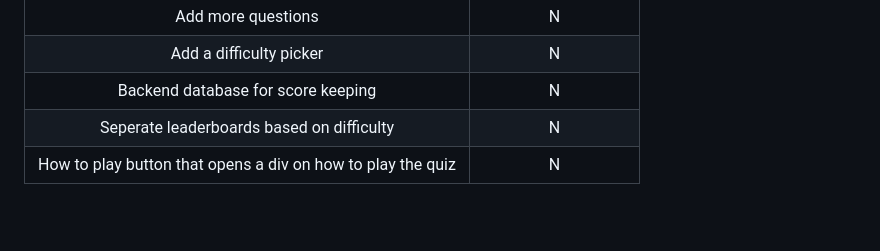
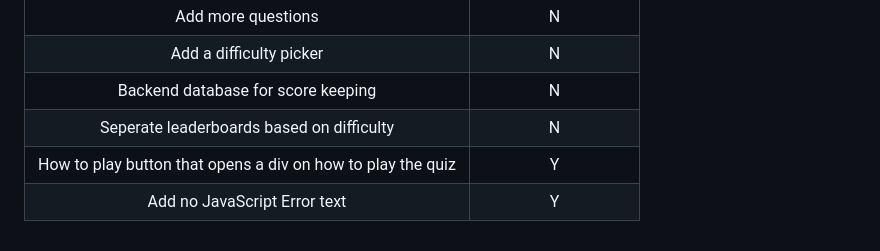
Before and after one commit to Danger0101/JavaScript-Quiz-PP2, a Markdown page: README.md, the part around the change printed below. Rendered like a GitHub page; blank space fills up the shorter version.

Commit message:
Updated readme to the new tests an improvements
Updated readme to the new tests an improvements. Removed a section I feel is no longer needed.

```diff
--- a/README.md
+++ b/README.md
@@ -214,4 +207,5 @@ Used github pages [View Site here](https://danger0101.github.io/JavaScript-Quiz-
 | Add a difficulty picker | N |
 | Backend database for score keeping | N |
 | Seperate leaderboards based on difficulty | N |
-| How to play button that opens a div on how to play the quiz | N |
+| How to play button that opens a div on how to play the quiz | Y |
+| Add no JavaScript Error text | Y |
```
Also changed, not shown: other parts of README.md (+1 -8 lines).
